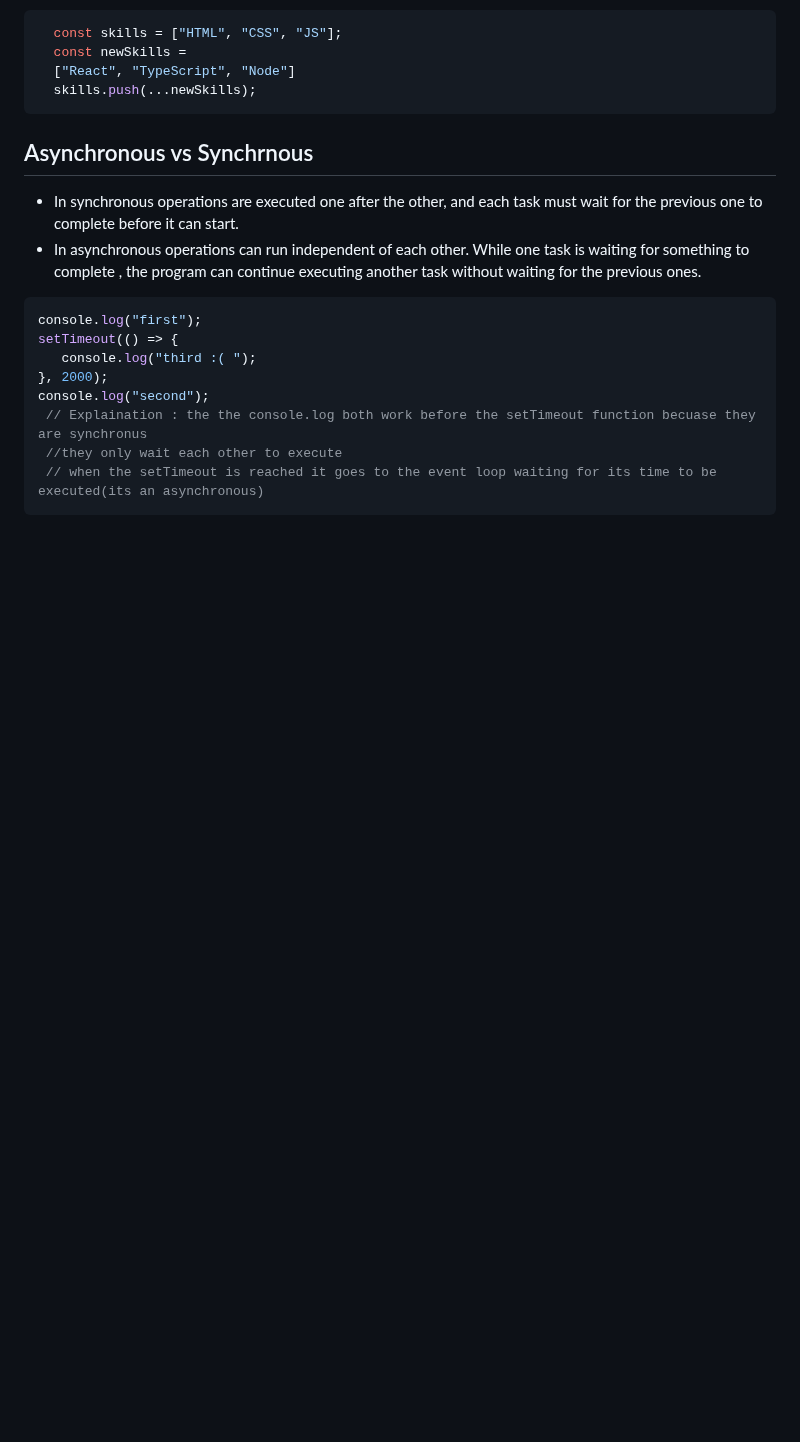
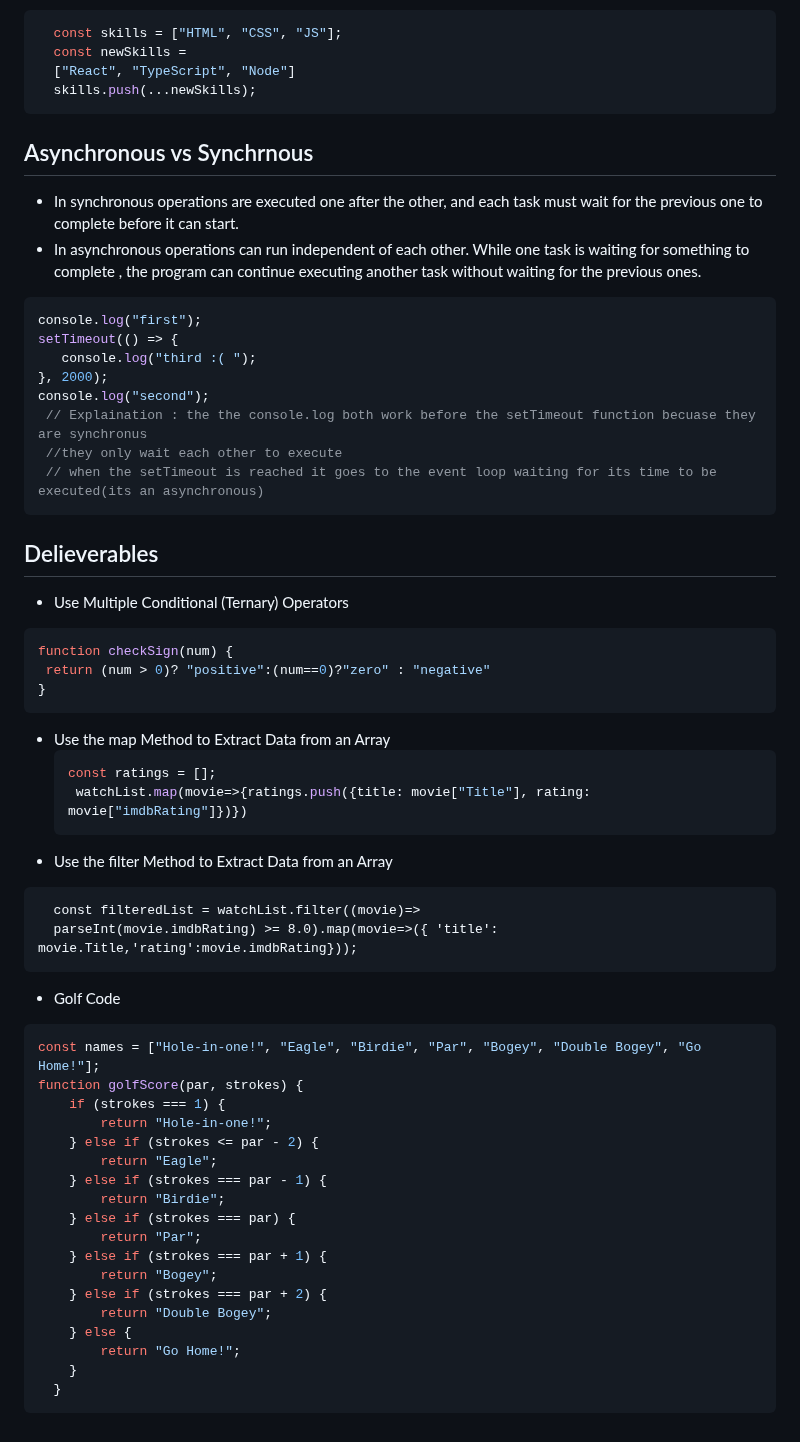
Before and after one commit to MohammadHajMahmoud/GSG-first-sprint, a Markdown page: Day5.md, the part around the change. Rendered like a GitHub page; blank space fills up the shorter version.

````diff
--- a/Day5.md
+++ b/Day5.md
@@ -111,3 +111,41 @@ console.log("second");
   //they only wait each other to execute
   // when the setTimeout is reached it goes to the event loop waiting for its time to be executed(its an asynchronous)
 ```
+## Delieverables
+- Use Multiple Conditional (Ternary) Operators
+ ```javascript
+ function checkSign(num) {
+  return (num > 0)? "positive":(num==0)?"zero" : "negative"
+}
+```
+- Use the map Method to Extract Data from an Array
+  ```javascript
+  const ratings = [];
+   watchList.map(movie=>{ratings.push({title: movie["Title"], rating: movie["imdbRating"]})})
+  ```
+- Use the filter Method to Extract Data from an Array
+```jacascript
+  const filteredList = watchList.filter((movie)=>
+  parseInt(movie.imdbRating) >= 8.0).map(movie=>({ 'title': movie.Title,'rating':movie.imdbRating}));
+```
+- Golf Code
+```javascript
+const names = ["Hole-in-one!", "Eagle", "Birdie", "Par", "Bogey", "Double Bogey", "Go Home!"];
+function golfScore(par, strokes) {
+    if (strokes === 1) {
+        return "Hole-in-one!";
+    } else if (strokes <= par - 2) {
+        return "Eagle";
+    } else if (strokes === par - 1) {
+        return "Birdie";
+    } else if (strokes === par) {
+        return "Par";
+    } else if (strokes === par + 1) {
+        return "Bogey";
+    } else if (strokes === par + 2) {
+        return "Double Bogey";
+    } else {
+        return "Go Home!";
+    }
+  }
+```
````
